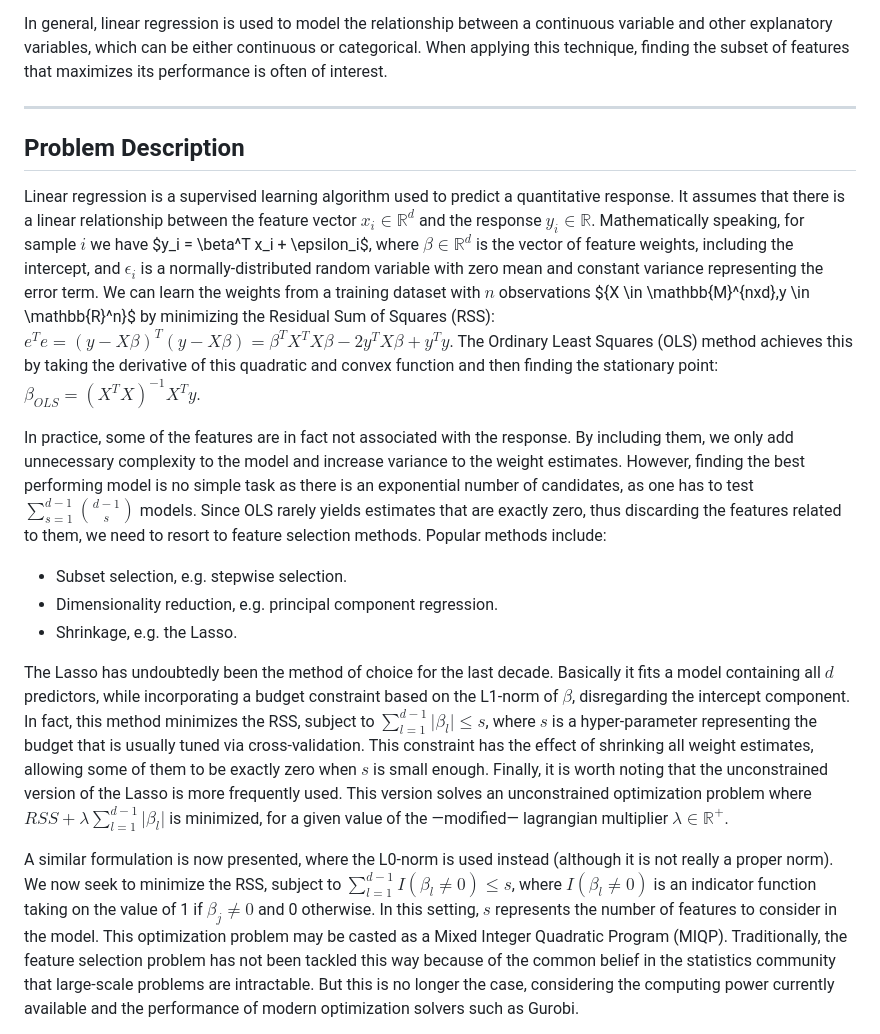
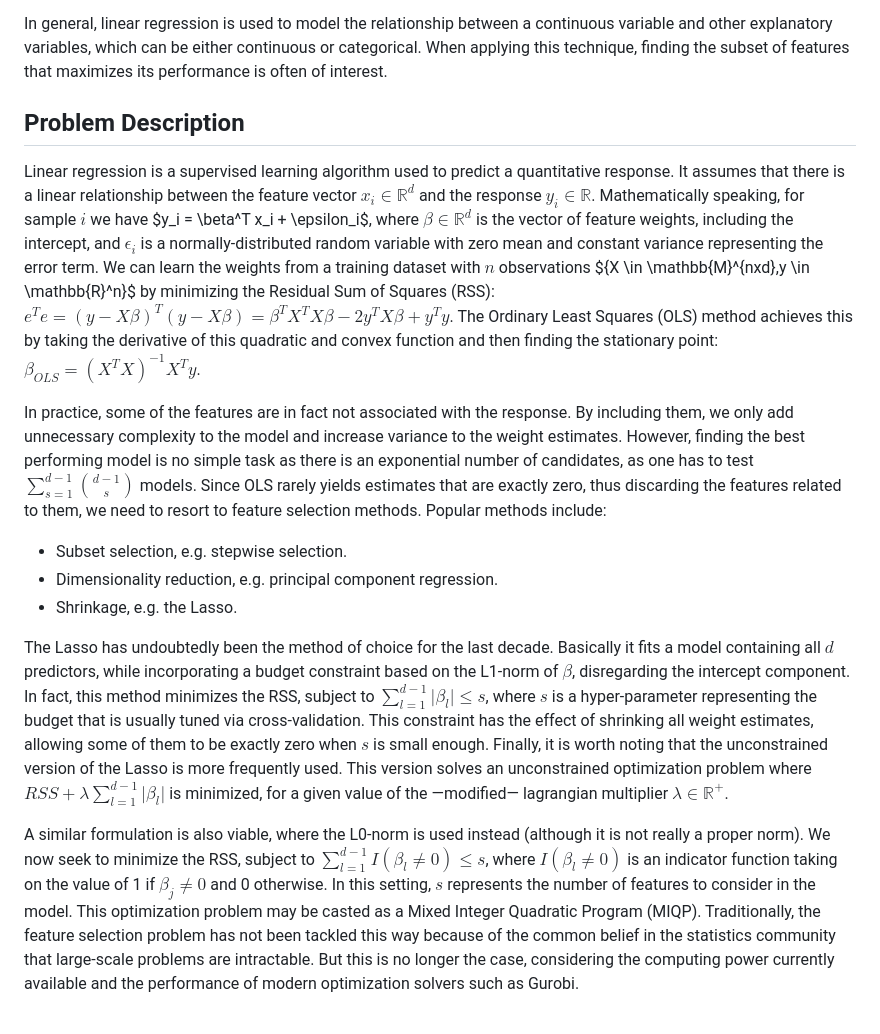
Before and after one commit to DM872/Resources, a Markdown page: units/01/sheet01.md, the part around one of its changes. Drawn GitHub-style.

Commit message:
updated sheet 1

```diff
--- a/units/01/sheet01.md
+++ b/units/01/sheet01.md
@@ -90,7 +86,6 @@ continuous variable and other explanatory variables, which can be either
 continuous or categorical. When applying this technique, finding the subset of
 features that maximizes its performance is often of interest.
 
----
 ## Problem Description
 
 Linear regression is a supervised learning algorithm used to predict a
@@ -107,13 +102,40 @@ Ordinary Least Squares (OLS) method achieves this by taking the derivative of
 this quadratic and convex function and then finding the stationary point:
 $\beta_{OLS}=(X^T X)^{-1} X^T y$.
 
-In practice, some of the features are in fact not associated with the response. By including them, we only add unnecessary complexity to the model and increase variance to the weight estimates. However, finding the best performing model is no simple task as there is an exponential number of candidates, as one has to test $\sum_{s=1}^{d-1}{{d-1} \choose s}$ models. Since OLS rarely yields estimates that are exactly zero, thus discarding the features related to them, we need to resort to feature selection methods. Popular methods include:
+In practice, some of the features are in fact not associated with the response.
+By including them, we only add unnecessary complexity to the model and increase
+variance to the weight estimates. However, finding the best performing model is
+no simple task as there is an exponential number of candidates, as one has to
+test $\sum_{s=1}^{d-1}{{d-1} \choose s}$ models. Since OLS rarely yields
+estimates that are exactly zero, thus discarding the features related to them,
+we need to resort to feature selection methods. Popular methods include:
 
 - Subset selection, e.g. stepwise selection.
 - Dimensionality reduction, e.g. principal component regression.
 - Shrinkage, e.g. the Lasso.
 
-The Lasso has undoubtedly been the method of choice for the last decade. Basically it fits a model containing all $d$ predictors, while incorporating a budget constraint based on the L1-norm of $\beta$, disregarding the intercept component. In fact, this method minimizes the RSS, subject to $\sum_{l=1}^{d-1}\mathopen|\beta_l\mathclose| \leq s$, where $s$ is a hyper-parameter representing the budget that is usually tuned via cross-validation. This constraint has the effect of shrinking all weight estimates, allowing some of them to be exactly zero when $s$ is small enough. Finally, it is worth noting that the unconstrained version of the Lasso is more frequently used. This version solves an unconstrained optimization problem where $RSS + \lambda \sum_{l=1}^{d-1}\mathopen|\beta_l\mathclose|$ is minimized, for a given value of the —modified— lagrangian multiplier $\lambda \in \mathbb{R}^+$.
+The Lasso has undoubtedly been the method of choice for the last decade.
+Basically it fits a model containing all $d$ predictors, while incorporating a
+budget constraint based on the L1-norm of $\beta$, disregarding the intercept
+component. In fact, this method minimizes the RSS, subject to
+$\sum_{l=1}^{d-1}\mathopen|\beta_l\mathclose| \leq s$, where $s$ is a
+hyper-parameter representing the budget that is usually tuned via
+cross-validation. This constraint has the effect of shrinking all weight
+estimates, allowing some of them to be exactly zero when $s$ is small enough.
+Finally, it is worth noting that the unconstrained version of the Lasso is more
+frequently used. This version solves an unconstrained optimization problem where
+$RSS + \lambda \sum_{l=1}^{d-1}\mathopen|\beta_l\mathclose|$ is minimized, for a
+given value of the —modified— lagrangian multiplier $\lambda \in \mathbb{R}^+$.
 
-A similar formulation is now presented, where the L0-norm is used instead (although it is not really a proper norm). We now seek to minimize the RSS, subject to $\sum_{l=1}^{d-1}I(\beta_l \neq 0) \leq s$, where $I(\beta_l \neq 0)$ is an indicator function taking on the value of 1 if $\beta_j \neq 0$ and 0 otherwise. In this setting, $s$ represents the number of features to consider in the model. This optimization problem may be casted as a Mixed Integer Quadratic Program (MIQP). Traditionally, the feature selection problem has not been tackled this way because of the common belief in the statistics community that large-scale problems are intractable. But this is no longer the case, considering the computing power currently available and the performance of modern optimization solvers such as Gurobi.
+A similar formulation is also viable, where the L0-norm is used instead
+(although it is not really a proper norm). We now seek to minimize the RSS,
+subject to $\sum_{l=1}^{d-1}I(\beta_l \neq 0) \leq s$, where $I(\beta_l \neq 0)$
+is an indicator function taking on the value of 1 if $\beta_j \neq 0$ and 0
+otherwise. In this setting, $s$ represents the number of features to consider in
+the model. This optimization problem may be casted as a Mixed Integer Quadratic
+Program (MIQP). Traditionally, the feature selection problem has not been
+tackled this way because of the common belief in the statistics community that
+large-scale problems are intractable. But this is no longer the case,
+considering the computing power currently available and the performance of
+modern optimization solvers such as Gurobi.
 
```
Also changed, not shown: other parts of units/01/sheet01.md (+0 -7 lines).
